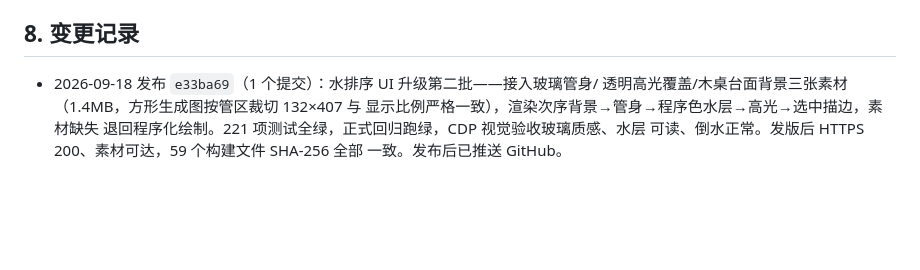
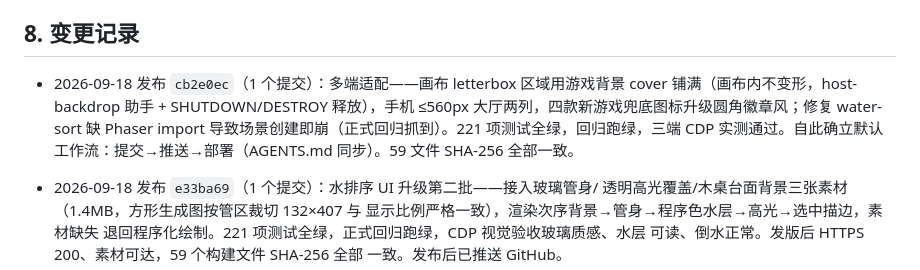
Before and after one commit to callcter/games, a Markdown page: docs/ops.md, the part around the change. Rendered like a GitHub page; blank space fills up the shorter version.

```diff
--- a/docs/ops.md
+++ b/docs/ops.md
@@ -123,6 +123,12 @@ Let's Encrypt 用全球多视角 DNS 验证，可能命中刚删除记录的负
 
 ## 8. 变更记录
 
+- 2026-09-18 发布 `cb2e0ec`（1 个提交）：多端适配——画布 letterbox 区域用游戏背景
+  cover 铺满（画布内不变形，host-backdrop 助手 + SHUTDOWN/DESTROY 释放），手机
+  ≤560px 大厅两列，四款新游戏兜底图标升级圆角徽章风；修复 water-sort 缺 Phaser
+  import 导致场景创建即崩（正式回归抓到）。221 项测试全绿，回归跑绿，三端 CDP
+  实测通过。自此确立默认工作流：提交→推送→部署（AGENTS.md 同步）。59 文件
+  SHA-256 全部一致。
 - 2026-09-18 发布 `e33ba69`（1 个提交）：水排序 UI 升级第二批——接入玻璃管身/
   透明高光覆盖/木桌台面背景三张素材（1.4MB，方形生成图按管区裁切 132×407 与
   显示比例严格一致），渲染次序背景→管身→程序色水层→高光→选中描边，素材缺失
```
Also changed, not shown: AGENTS.md (+4 -2 lines).
